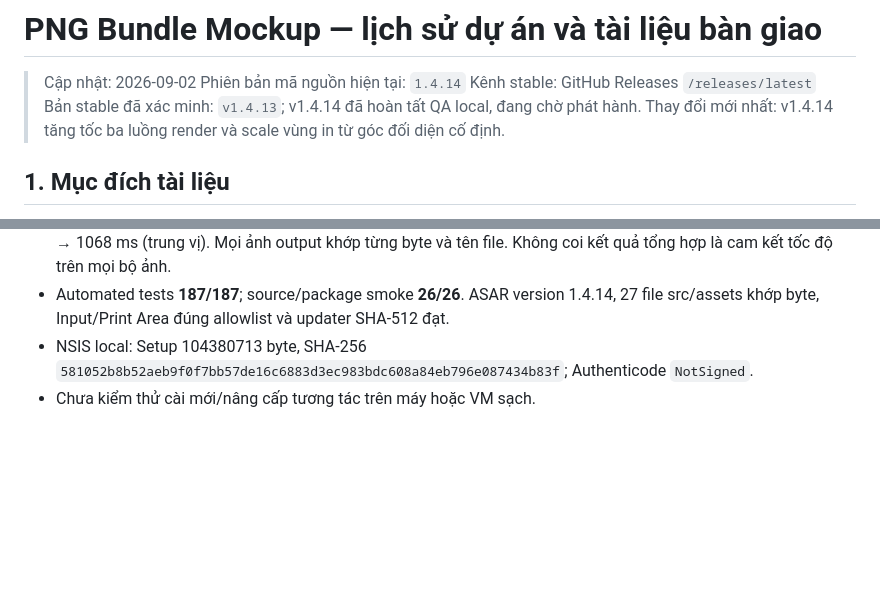
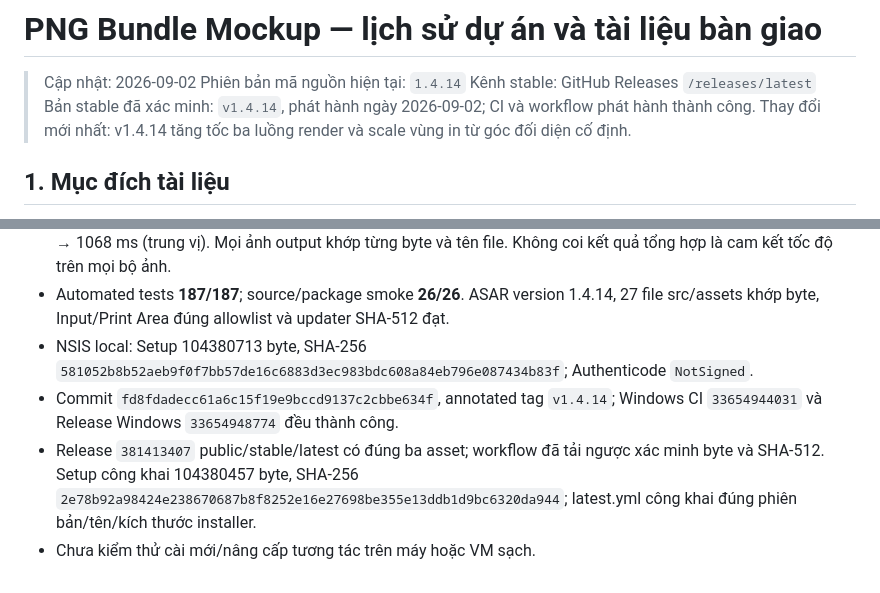
Before and after one commit to minhtuan5991/PNG-Bundle-Mockup, a Markdown page: docs/PROJECT-HISTORY.md, 2 parts joined by grey strips. Rendered like a GitHub page; blank space fills up the shorter version.

```diff
--- a/docs/PROJECT-HISTORY.md
+++ b/docs/PROJECT-HISTORY.md
@@ -3,7 +3,7 @@
 > Cập nhật: 2026-09-02
 > Phiên bản mã nguồn hiện tại: `1.4.14`
 > Kênh stable: GitHub Releases `/releases/latest`
-> Bản stable đã xác minh: `v1.4.13`; v1.4.14 đã hoàn tất QA local, đang chờ phát hành.
+> Bản stable đã xác minh: `v1.4.14`, phát hành ngày 2026-09-02; CI và workflow phát hành thành công.
 > Thay đổi mới nhất: v1.4.14 tăng tốc ba luồng render và scale vùng in từ góc đối diện cố định.
 
 ## 1. Mục đích tài liệu
@@ -793,4 +793,6 @@ Checksum bên dưới thuộc artifact public do GitHub Actions build lại, kh
 - Benchmark tổng hợp 3 lượt so với mã v1.4.13: Bundle 2283 → 1147 ms; Group Shirt 4636 → 1201 ms; đơn 2509 → 1068 ms (trung vị). Mọi ảnh output khớp từng byte và tên file. Không coi kết quả tổng hợp là cam kết tốc độ trên mọi bộ ảnh.
 - Automated tests **187/187**; source/package smoke **26/26**. ASAR version 1.4.14, 27 file src/assets khớp byte, Input/Print Area đúng allowlist và updater SHA-512 đạt.
 - NSIS local: Setup 104380713 byte, SHA-256 `581052b8b52aeb9f0f7bb57de16c6883d3ec983bdc608a84eb796e087434b83f`; Authenticode `NotSigned`.
+- Commit `fd8fdadecc61a6c15f19e9bccd9137c2cbbe634f`, annotated tag `v1.4.14`; Windows CI `33654944031` và Release Windows `33654948774` đều thành công.
+- Release `381413407` public/stable/latest có đúng ba asset; workflow đã tải ngược xác minh byte và SHA-512. Setup công khai 104380457 byte, SHA-256 `2e78b92a98424e238670687b8f8252e16e27698be355e13ddb1d9bc6320da944`; latest.yml công khai đúng phiên bản/tên/kích thước installer.
 - Chưa kiểm thử cài mới/nâng cấp tương tác trên máy hoặc VM sạch.
```
Also changed, not shown: docs/REGRESSION-CHECKLIST.md (+1 -0 lines), docs/RELEASE-NOTES-1.4.14.md (+15 -0 lines).
